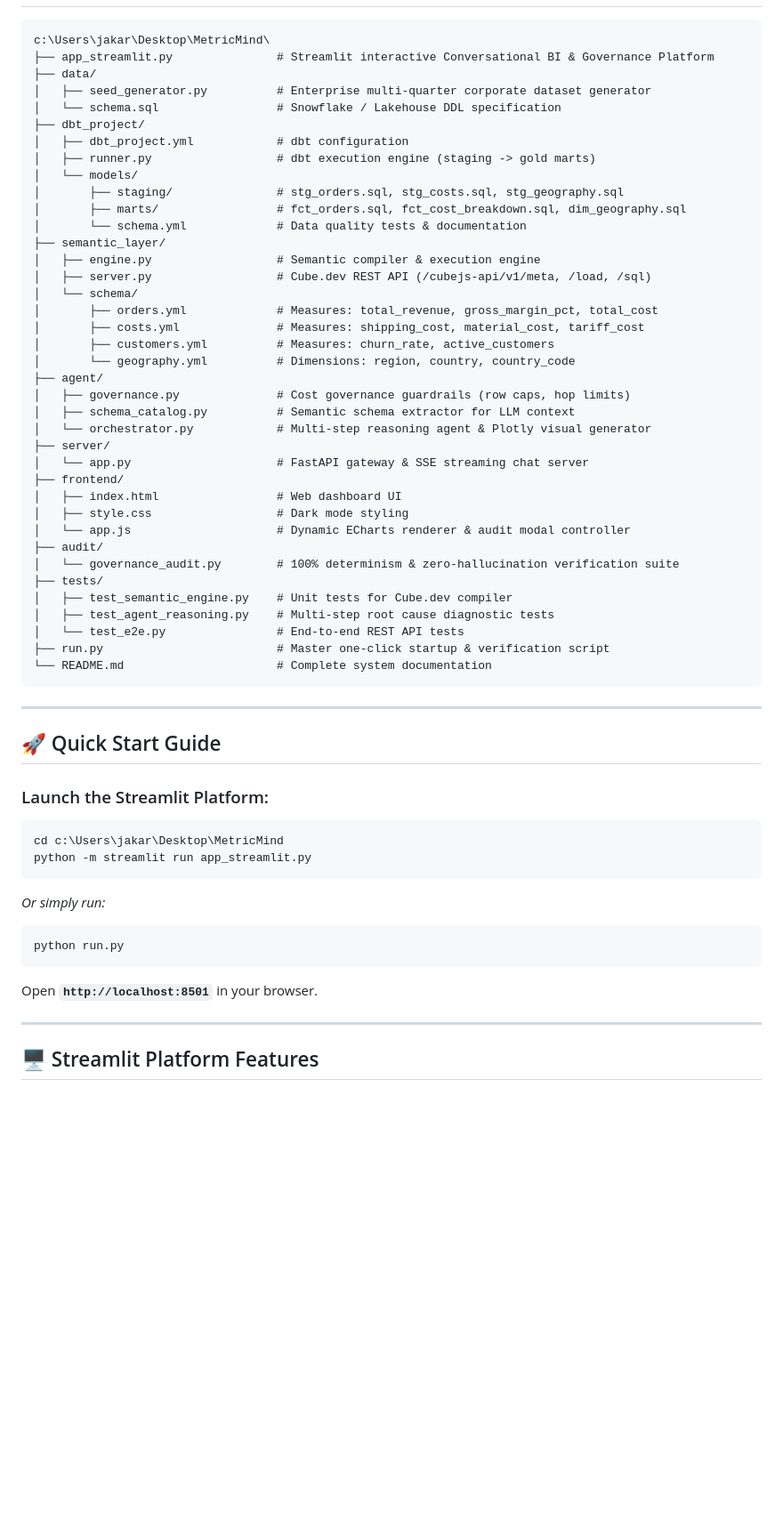
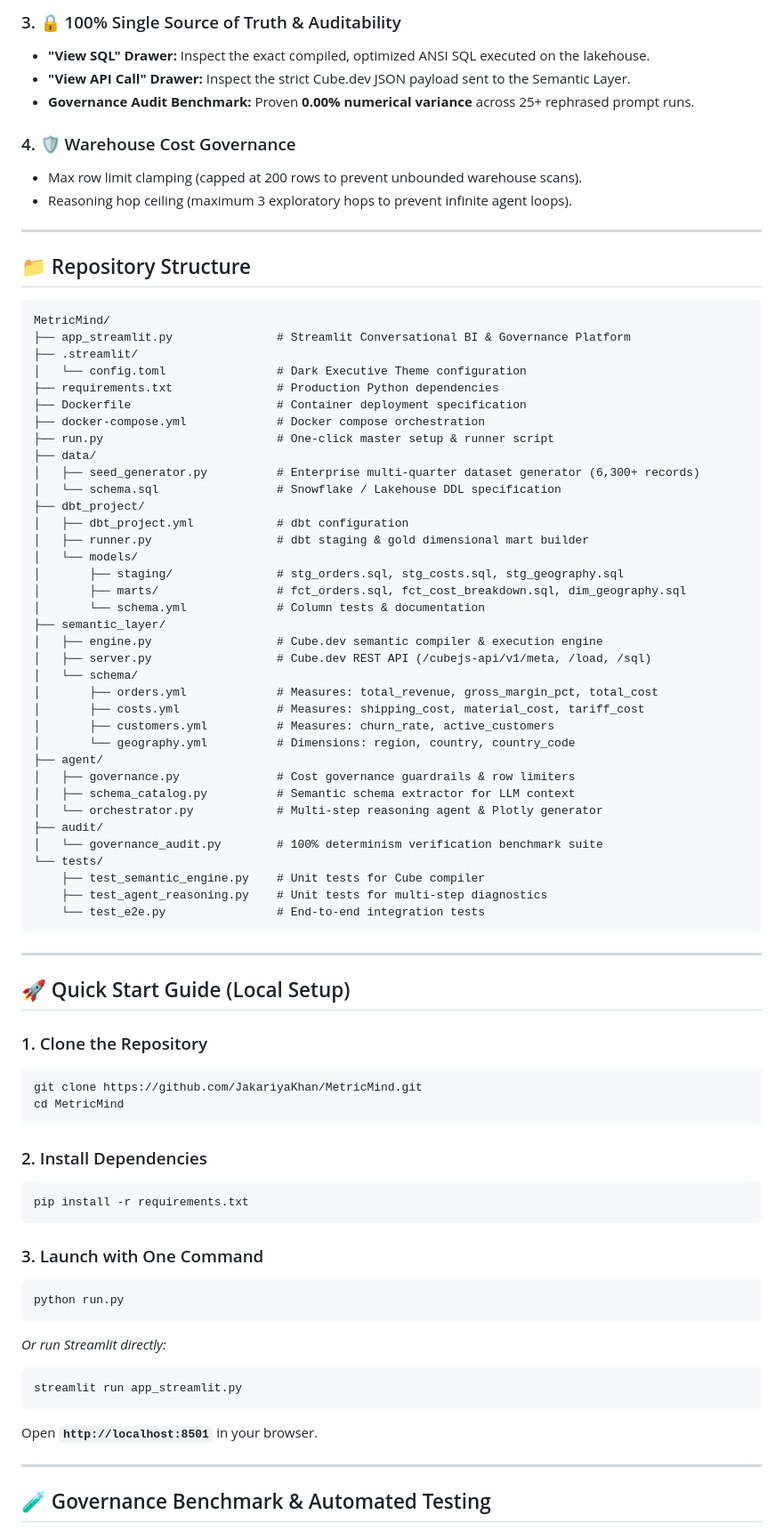
Before and after one commit to JakariyaKhan/MetricMind, a Markdown page: README.md, the part around one of its changes. Shown at 89% size. Drawn GitHub-style; blank space fills up the shorter version.

Commit message:
docs: update README with live Streamlit app link, author profile, and architecture

````diff
--- a/README.md
+++ b/README.md
@@ -53,19 +89,37 @@ Traditional **"Text-to-SQL"** AI implementations directly expose raw enterprise
+### 3. 🔒 100% Single Source of Truth & Auditability
+* **"View SQL" Drawer:** Inspect the exact compiled, optimized ANSI SQL executed on the lakehouse.
+* **"View API Call" Drawer:** Inspect the strict Cube.dev JSON payload sent to the Semantic Layer.
+* **Governance Audit Benchmark:** Proven **0.00% numerical variance** across 25+ rephrased prompt runs.
+
+### 4. 🛡️ Warehouse Cost Governance
+* Max row limit clamping (capped at 200 rows to prevent unbounded warehouse scans).
+* Reasoning hop ceiling (maximum 3 exploratory hops to prevent infinite agent loops).
+
+---
+
+## 📁 Repository Structure
 
 ```
-c:\Users\jakar\Desktop\MetricMind\
-├── app_streamlit.py               # Streamlit interactive Conversational BI & Governance Platform
+MetricMind/
+├── app_streamlit.py               # Streamlit Conversational BI & Governance Platform
+├── .streamlit/
+│   └── config.toml                # Dark Executive Theme configuration
+├── requirements.txt               # Production Python dependencies
+├── Dockerfile                     # Container deployment specification
+├── docker-compose.yml             # Docker compose orchestration
+├── run.py                         # One-click master setup & runner script
 ├── data/
-│   ├── seed_generator.py          # Enterprise multi-quarter corporate dataset generator
+│   ├── seed_generator.py          # Enterprise multi-quarter dataset generator (6,300+ records)
 │   └── schema.sql                 # Snowflake / Lakehouse DDL specification
 ├── dbt_project/
 │   ├── dbt_project.yml            # dbt configuration
-│   ├── runner.py                  # dbt execution engine (staging -> gold marts)
+│   ├── runner.py                  # dbt staging & gold dimensional mart builder
 │   └── models/
 │       ├── staging/               # stg_orders.sql, stg_costs.sql, stg_geography.sql
 │       ├── marts/                 # fct_orders.sql, fct_cost_breakdown.sql, dim_geography.sql
-│       └── schema.yml             # Data quality tests & documentation
+│       └── schema.yml             # Column tests & documentation
 ├── semantic_layer/
-│   ├── engine.py                  # Semantic compiler & execution engine
+│   ├── engine.py                  # Cube.dev semantic compiler & execution engine
 │   ├── server.py                  # Cube.dev REST API (/cubejs-api/v1/meta, /load, /sql)
 │   └── schema/
 │       ├── orders.yml             # Measures: total_revenue, gross_margin_pct, total_cost
@@ -73,41 +127,44 @@ c:\Users\jakar\Desktop\MetricMind\
 │       ├── customers.yml          # Measures: churn_rate, active_customers
 │       └── geography.yml          # Dimensions: region, country, country_code
 ├── agent/
-│   ├── governance.py              # Cost governance guardrails (row caps, hop limits)
+│   ├── governance.py              # Cost governance guardrails & row limiters
 │   ├── schema_catalog.py          # Semantic schema extractor for LLM context
-│   └── orchestrator.py            # Multi-step reasoning agent & Plotly visual generator
-├── server/
-│   └── app.py                     # FastAPI gateway & SSE streaming chat server
-├── frontend/
-│   ├── index.html                 # Web dashboard UI
-│   ├── style.css                  # Dark mode styling
-│   └── app.js                     # Dynamic ECharts renderer & audit modal controller
+│   └── orchestrator.py            # Multi-step reasoning agent & Plotly generator
 ├── audit/
-│   └── governance_audit.py        # 100% determinism & zero-hallucination verification suite
-├── tests/
-│   ├── test_semantic_engine.py    # Unit tests for Cube.dev compiler
-│   ├── test_agent_reasoning.py    # Multi-step root cause diagnostic tests
-│   └── test_e2e.py                # End-to-end REST API tests
-├── run.py                         # Master one-click startup & verification script
-└── README.md                      # Complete system documentation
+│   └── governance_audit.py        # 100% determinism verification benchmark suite
+└── tests/
+    ├── test_semantic_engine.py    # Unit tests for Cube compiler
+    ├── test_agent_reasoning.py    # Unit tests for multi-step diagnostics
+    └── test_e2e.py                # End-to-end integration tests
 ```
 
 ---
 
-## 🚀 Quick Start Guide
+## 🚀 Quick Start Guide (Local Setup)
 
-### Launch the Streamlit Platform:
-```powershell
-cd c:\Users\jakar\Desktop\MetricMind
-python -m streamlit run app_streamlit.py
+### 1. Clone the Repository
+```bash
+git clone https://github.com/JakariyaKhan/MetricMind.git
+cd MetricMind
 ```
-*Or simply run:*
-```powershell
+
+### 2. Install Dependencies
+```bash
+pip install -r requirements.txt
+```
+
+### 3. Launch with One Command
+```bash
 python run.py
 ```
+*Or run Streamlit directly:*
+```bash
+streamlit run app_streamlit.py
+```
+
 Open **`http://localhost:8501`** in your browser.
 
 ---
 
-## 🖥️ Streamlit Platform Features
+## 🧪 Governance Benchmark & Automated Testing
 
````
Also changed, not shown: other parts of README.md (+103 -50 lines).
